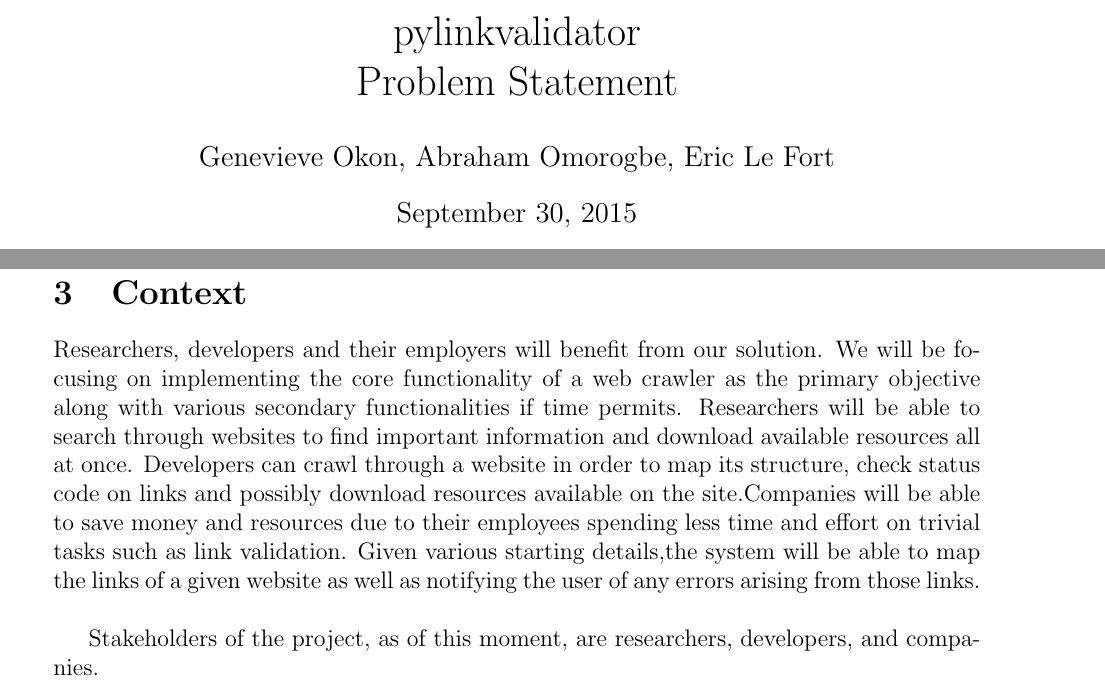
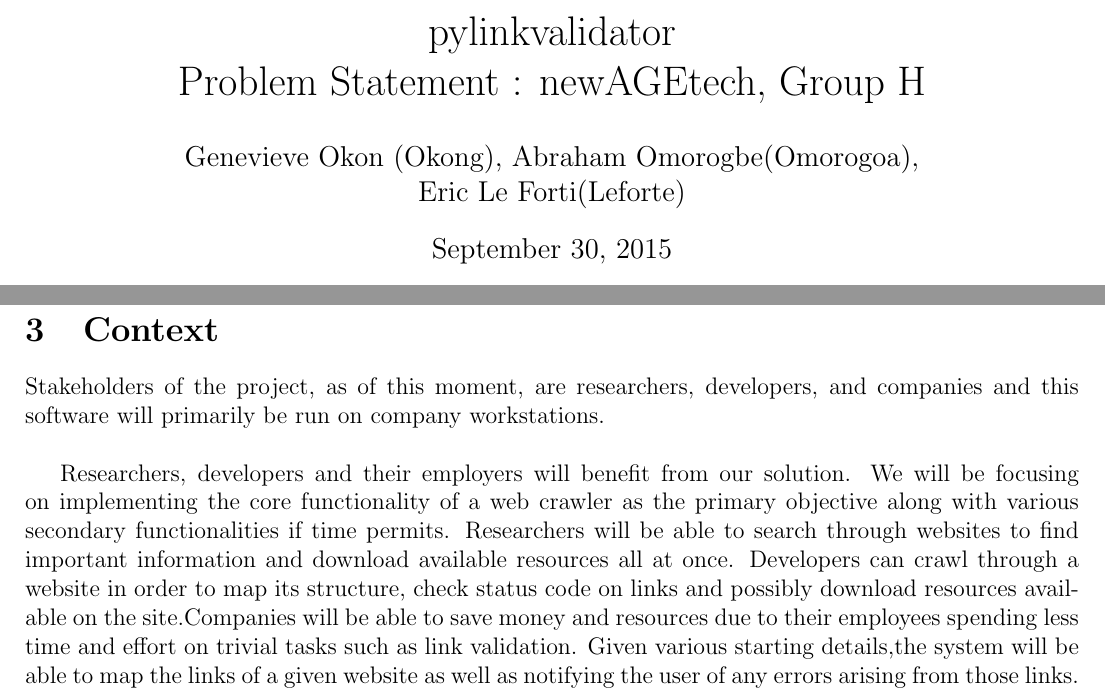
Before and after one commit to AbeOmor/WebHandyTool, a LaTeX document (Problem_Statement.tex): two parts of the page, joined at a grey line, cut so that both start at the same text. Compiled offline with pdfLaTeX.

Commit message:
Added Mac ID and environment for software

```diff
--- a/Problem_Statement.tex
+++ b/Problem_Statement.tex
@@ -1,6 +1,6 @@
 \documentclass[12pt]{article}
 \usepackage{xcolor} % for different colour comments
-\usepackage[left=20mm,top=0.6in,bottom=0.5in]{geometry}
+\usepackage[left=15mm,right=15mm,top=0.6in,bottom=0.5in]{geometry}
 
 %% Comments
 \newif\ifcomments\commentsfalse %i replaced comments true by comment false so the comments will be hidden
@@ -20,12 +20,13 @@
 
 
 
-\setlength{\headsep}{-10pt}
-\setlength{\footskip}{10pt}
+\setlength{\headsep}{-20pt}
+\setlength{\footskip}{0pt}
 \begin{document}
 \title{pylinkvalidator \\
- Problem Statement }
-\author{Genevieve Okon, Abraham Omorogbe, Eric Le Fort}
+ Problem Statement : newAGEtech, Group H }
+\author{Genevieve Okon (Okong), Abraham Omorogbe(Omorogoa),\\
+ Eric Le Forti(Leforte)}
 \date{\today}
 \maketitle
 
@@ -40,9 +41,10 @@ As the world-wide web increases in size, it's becoming more cumbersome for users
 
 \section{Context}
 
+Stakeholders of the project, as of this moment, are researchers, developers, and companies and this software will primarily be run on company workstations.\\
+
 Researchers, developers and their employers will benefit from our solution. We will be focusing on implementing the core functionality of a web crawler as the primary objective along with various secondary functionalities if time permits. Researchers will be able to search through websites to find important information and download available resources all at once. Developers can crawl through a website in order to map its structure, check status code on links and possibly download resources available on the site.Companies will be able to save money and resources due to their employees spending less time and effort on trivial tasks such as link validation. Given various starting details,the system will be able to map the links of a given website as well as notifying the user of any errors arising from those links.\newline
 
-Stakeholders of the project, as of this moment, are researchers, developers, and companies.
 
 
 \noindent \wss{This is an example comment.  You can turn comments off by replacing
```
Also changed, not shown: Problem_Statement.pdf.
